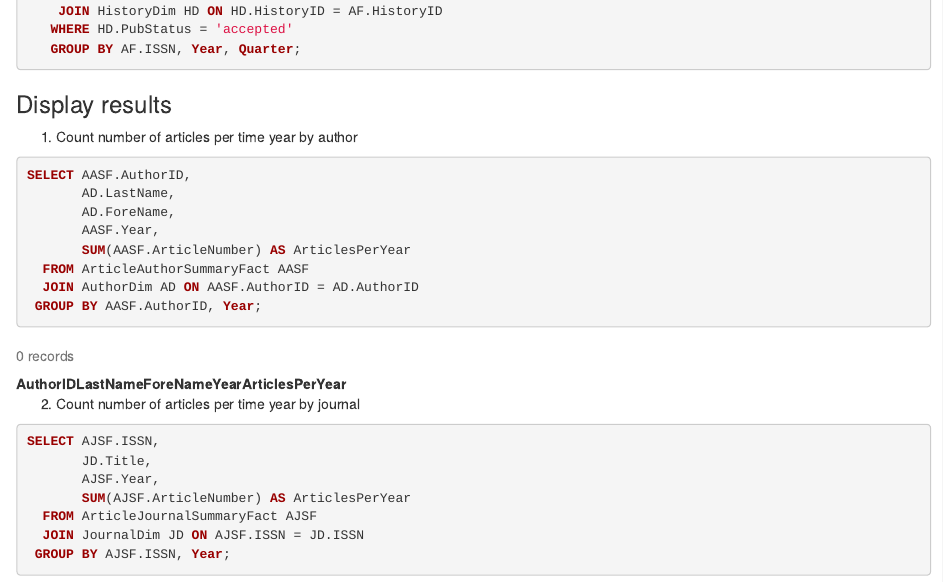
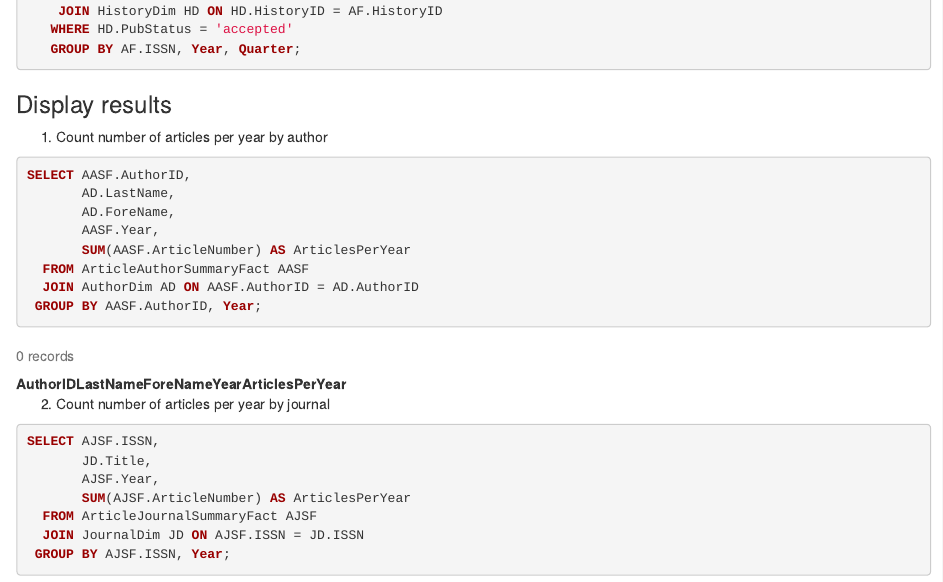
Before and after one commit to AnnabelleAB/CS5200-practicum2, an R Markdown document (practicum2_group3.Rmd): the page in a window 1100 px wide, from 15360 px down. Rendered offline with R 4.5, knitr and Pandoc, with nearby package versions; code that draws random numbers runs with fixed seeds of ours; some code elsewhere in the file could not run offline.

Commit message:
fix typo

````diff
--- a/practicum2_group3.Rmd
+++ b/practicum2_group3.Rmd
@@ -736,7 +736,7 @@ INSERT INTO ArticleJournalSummaryFact
 
 ### Display results
 
-1. Count number of articles per time year by author
+1. Count number of articles per year by author
 
 ```{sql connection ="dbcon"}
 SELECT AASF.AuthorID,
@@ -749,7 +749,7 @@ SELECT AASF.AuthorID,
  GROUP BY AASF.AuthorID, Year;
 ```
 
-2. Count number of articles per time year by journal
+2. Count number of articles per year by journal
 
 ```{sql connection ="dbcon"}
 SELECT AJSF.ISSN,
````
